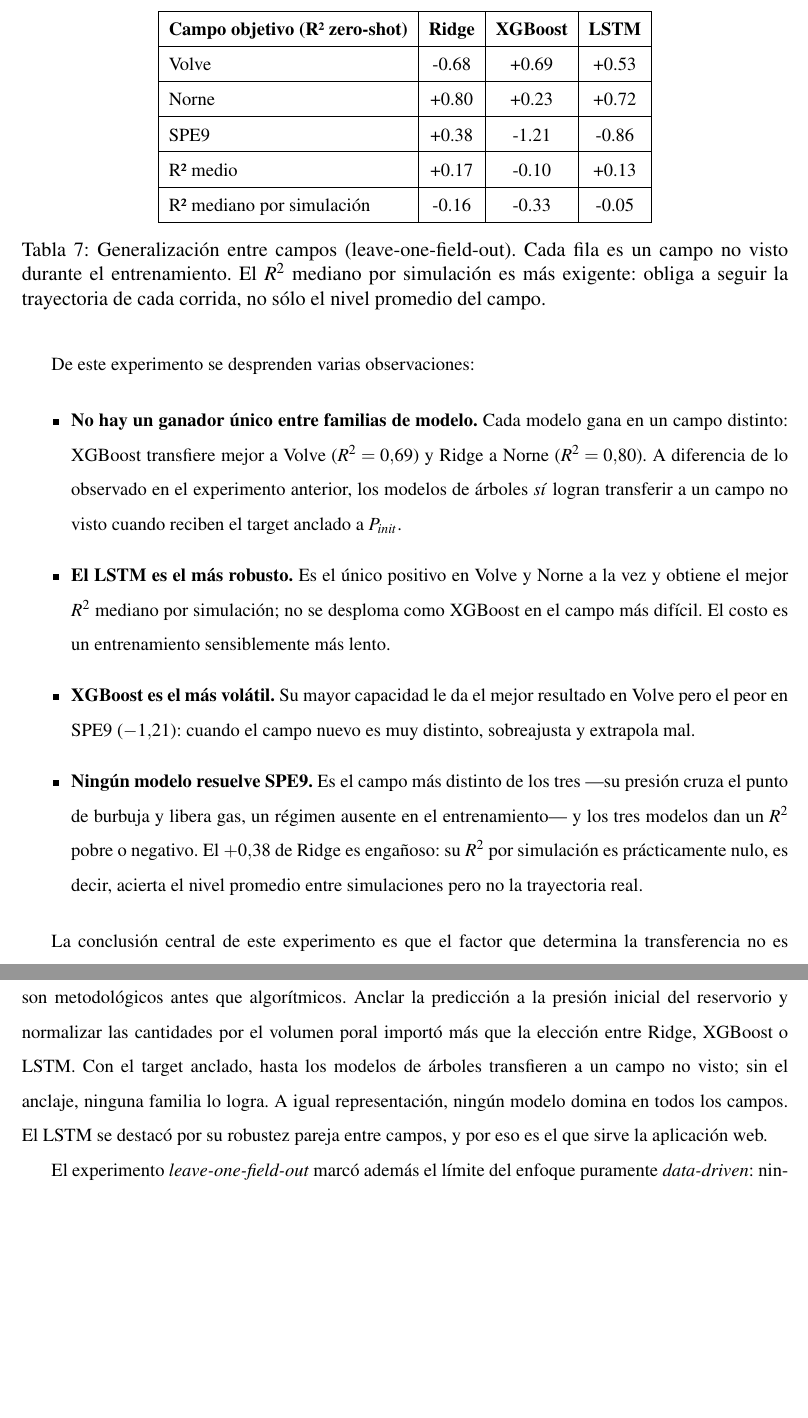
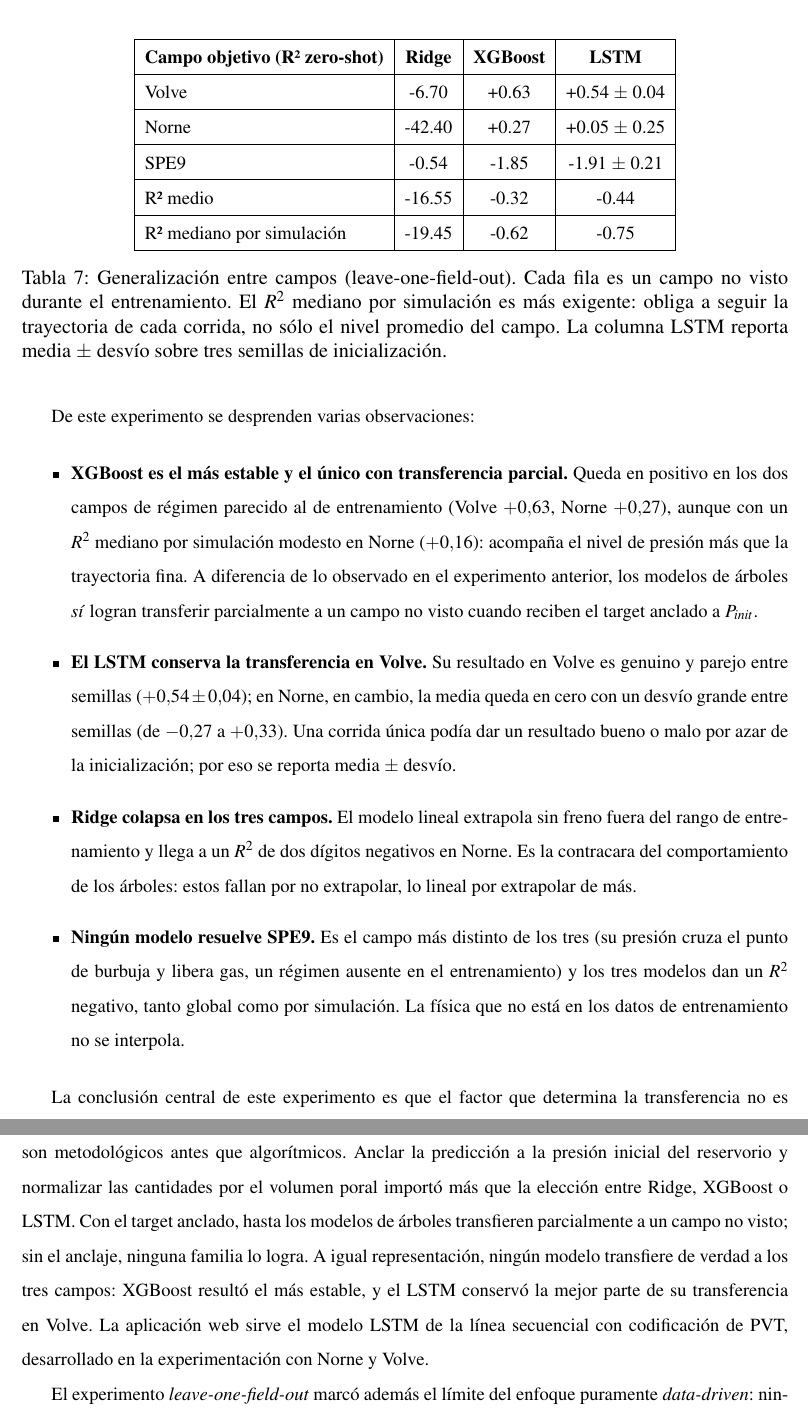
Before and after one commit to tpp-grupo-166/informe, a LaTeX document (informe.tex): two parts of pages 39 and 49 of 54 before the commit and two parts of pages 39 and 50 of 55 after it, joined at a grey line, cut so that both start at the same text, the shorter picture padded with empty space. Compiled offline with pdfLaTeX.

Commit message:
Cambios despues de ajustes en el notebook 6 (experimento lofo)

```diff
--- a/informe.tex
+++ b/informe.tex
@@ -1120,45 +1123,49 @@ rendimiento real.
 \hline
 \textbf{Campo objetivo (R² zero-shot)} & \textbf{Ridge} & \textbf{XGBoost} & \textbf{LSTM} \\
 \hline
-Volve & -0.68 & +0.69 & +0.53 \\
-\hline
-Norne & +0.80 & +0.23 & +0.72 \\
-\hline
-SPE9  & +0.38 & -1.21 & -0.86 \\
-\hline
-R² medio & +0.17 & -0.10 & +0.13 \\
-\hline
-R² mediano por simulación & -0.16 & -0.33 & -0.05 \\
+Volve & -6.70 & +0.63 & +0.54 $\pm$ 0.04 \\
+\hline
+Norne & -42.40 & +0.27 & +0.05 $\pm$ 0.25 \\
+\hline
+SPE9  & -0.54 & -1.85 & -1.91 $\pm$ 0.21 \\
+\hline
+R² medio & -16.55 & -0.32 & -0.44 \\
+\hline
+R² mediano por simulación & -19.45 & -0.62 & -0.75 \\
 \hline
 \end{tabular}
 \caption{Generalización entre campos (leave-one-field-out). Cada fila es un campo no visto
 durante el entrenamiento. El $R^2$ mediano por simulación es más exigente: obliga a seguir la
-trayectoria de cada corrida, no sólo el nivel promedio del campo.}
+trayectoria de cada corrida, no sólo el nivel promedio del campo. La columna LSTM reporta
+media $\pm$ desvío sobre tres semillas de inicialización.}
 \label{tab:lofo}
 \end{table}
 
 De este experimento se desprenden varias observaciones:
 
 \begin{itemize}
-  \item \textbf{No hay un ganador único entre familias de modelo.} Cada modelo gana en un
-  campo distinto: XGBoost transfiere mejor a Volve ($R^2 = 0.69$) y Ridge a Norne
-  ($R^2 = 0.80$). A diferencia de lo observado en el experimento anterior, los modelos de
-  árboles \textit{sí} logran transferir a un campo no visto cuando reciben el target anclado
-  a $P_{init}$.
-
-  \item \textbf{El LSTM es el más robusto.} Es el único positivo en Volve y Norne a la vez y
-  obtiene el mejor $R^2$ mediano por simulación; no se desploma como XGBoost en el campo más
-  difícil. El costo es un entrenamiento sensiblemente más lento.
-
-  \item \textbf{XGBoost es el más volátil.} Su mayor capacidad le da el mejor resultado en
-  Volve pero el peor en SPE9 ($-1.21$): cuando el campo nuevo es muy distinto, sobreajusta y
-  extrapola mal.
-
-  \item \textbf{Ningún modelo resuelve SPE9.} Es el campo más distinto de los tres ---su
-  presión cruza el punto de burbuja y libera gas, un régimen ausente en el entrenamiento--- y
-  los tres modelos dan un $R^2$ pobre o negativo. El $+0.38$ de Ridge es engañoso: su $R^2$
-  por simulación es prácticamente nulo, es decir, acierta el nivel promedio entre
-  simulaciones pero no la trayectoria real.
+  \item \textbf{XGBoost es el más estable y el único con transferencia parcial.} Queda en
+  positivo en los dos campos de régimen parecido al de entrenamiento (Volve $+0.63$, Norne
+  $+0.27$), aunque con un $R^2$ mediano por simulación modesto en Norne ($+0.16$): acompaña
+  el nivel de presión más que la trayectoria fina. A diferencia de lo observado en el
+  experimento anterior, los modelos de árboles \textit{sí} logran transferir parcialmente a
+  un campo no visto cuando reciben el target anclado a $P_{init}$.
+
+  \item \textbf{El LSTM conserva la transferencia en Volve.} Su resultado en Volve es
+  genuino y parejo entre semillas ($+0.54 \pm 0.04$); en Norne, en cambio, la media queda en
+  cero con un desvío grande entre semillas (de $-0.27$ a $+0.33$). Una corrida única podía
+  dar un resultado bueno o malo por azar de la inicialización; por eso se reporta media
+  $\pm$ desvío.
+
+  \item \textbf{Ridge colapsa en los tres campos.} El modelo lineal extrapola sin freno
+  fuera del rango de entrenamiento y llega a un $R^2$ de dos dígitos negativos en Norne. Es
+  la contracara del comportamiento de los árboles: estos fallan por no extrapolar, lo
+  lineal por extrapolar de más.
+
+  \item \textbf{Ningún modelo resuelve SPE9.} Es el campo más distinto de los tres (su
+  presión cruza el punto de burbuja y libera gas, un régimen ausente en el entrenamiento) y
+  los tres modelos dan un $R^2$ negativo, tanto global como por simulación. La física que
+  no está en los datos de entrenamiento no se interpola.
 \end{itemize}
 
 La conclusión central de este experimento es que el factor que determina la transferencia no
@@ -1526,9 +1535,11 @@ Frente a ese problema, encontramos que los factores que determinan la transferen
 campos son metodológicos antes que algorítmicos. Anclar la predicción a la presión
 inicial del reservorio y normalizar las cantidades por el volumen poral importó más que
 la elección entre Ridge, XGBoost o LSTM. Con el target anclado, hasta los modelos de
-árboles transfieren a un campo no visto; sin el anclaje, ninguna familia lo logra. A
-igual representación, ningún modelo domina en todos los campos. El LSTM se destacó por su
-robustez pareja entre campos, y por eso es el que sirve la aplicación web.
+árboles transfieren parcialmente a un campo no visto; sin el anclaje, ninguna familia lo
+logra. A igual representación, ningún modelo transfiere de verdad a los tres campos:
+XGBoost resultó el más estable, y el LSTM conservó la mejor parte de su transferencia en
+Volve. La aplicación web sirve el modelo LSTM de la línea secuencial con codificación de
+PVT, desarrollado en la experimentación con Norne y Volve.
 
 El experimento \textit{leave-one-field-out} marcó además el límite del enfoque puramente
 \textit{data-driven}: ningún modelo extrapola a un régimen termodinámico que no vio
```
Also changed, not shown: PDF/informe.pdf, informe.tex (17 more changed lines).
